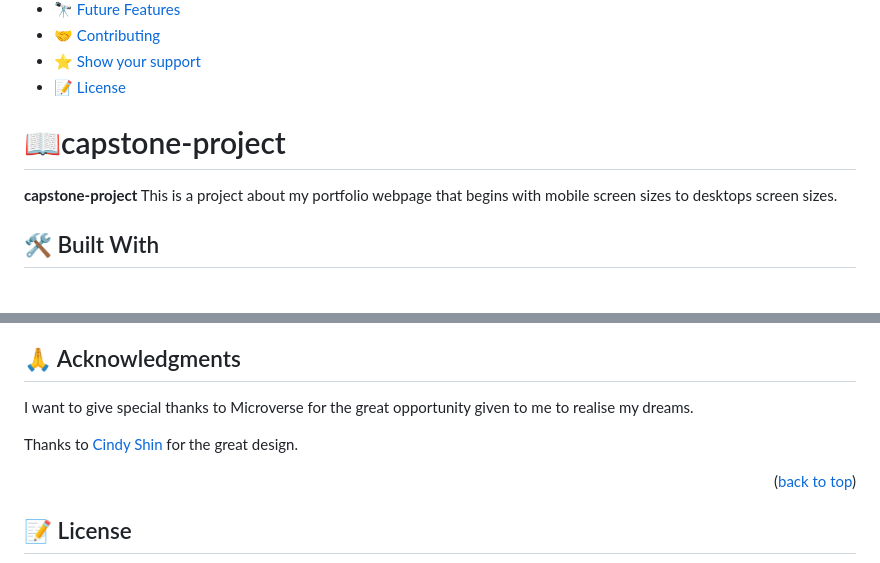
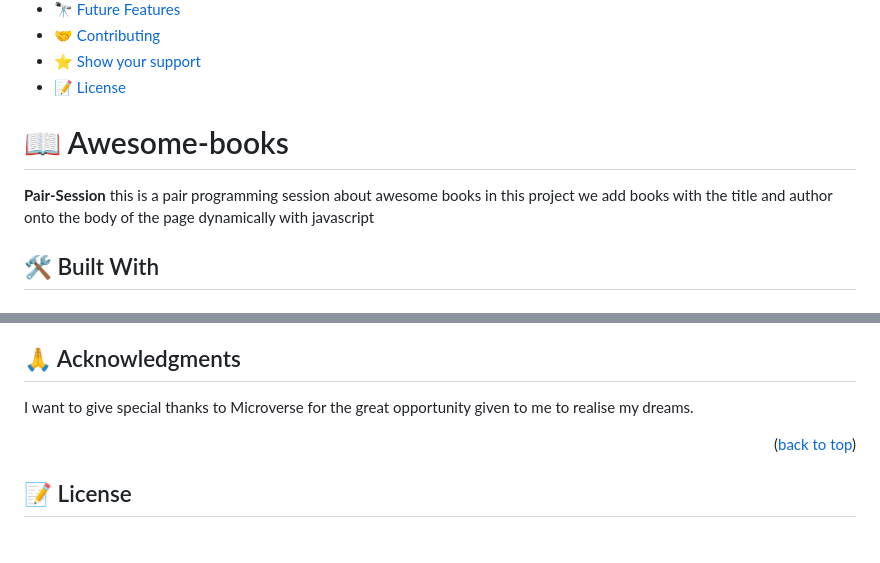
Before and after one commit to firstpj/Awesome-books, a Markdown page: README.md, 2 parts joined by grey strips. Rendered like a GitHub page; blank space fills up the shorter version.

```diff
--- a/README.md
+++ b/README.md
@@ -28,12 +19,13 @@
 - [⭐️ Show your support](#support)
 - [📝 License](#license)
 
-<!-- PROJECT DESCRIPTION -->
-
-# 📖capstone-project <a name="about-project"></a>
 
 
-**capstone-project** This is a project about my portfolio webpage that begins with mobile screen sizes to desktops screen sizes.
+# 📖 Awesome-books <a name="about-project"></a>
+
+
+**Pair-Session** this is a pair programming session about awesome books in this project we add books with the title and author
+onto the body of the page dynamically with javascript
 
 ## 🛠 Built With <a name="built-with"></a>
 
@@ -130,8 +114,6 @@ If you like this project don't hesitate to give it a start.
 ## 🙏 Acknowledgments <a name="acknowledgements"></a>
 
 I want to give special thanks to Microverse for the great opportunity given to me to realise my dreams.
-
-Thanks to [Cindy Shin](https://www.behance.net/adagio07) for the great design.
 
 <p align="right">(<a href="#readme-top">back to top</a>)</p>
 
```
Also changed, not shown: other parts of README.md (+15 -32 lines).
